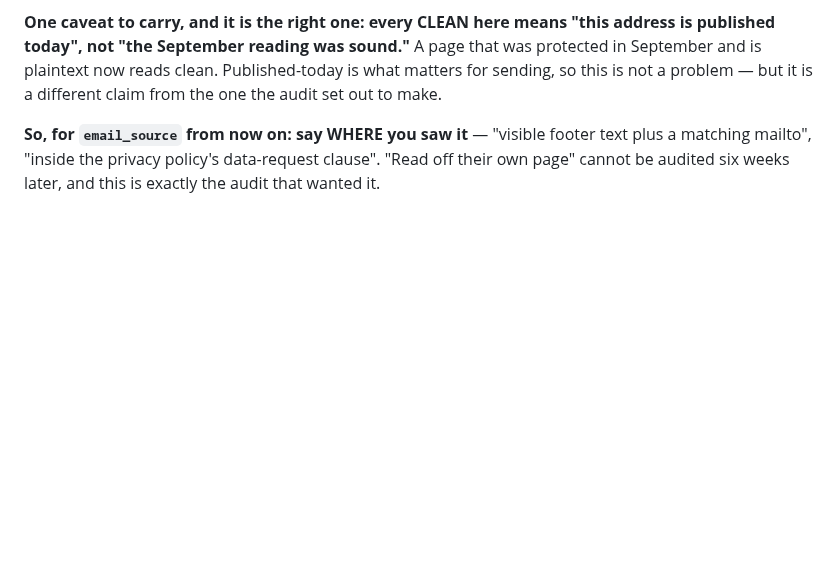
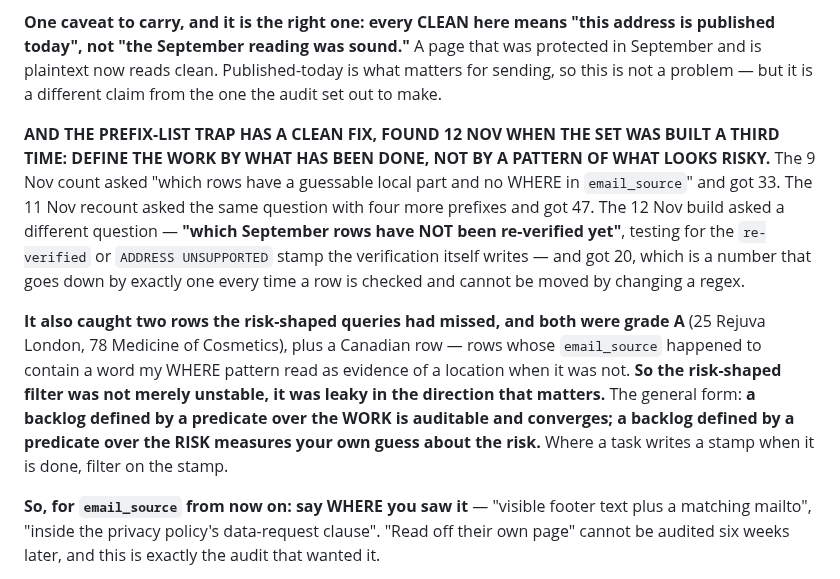
Before and after one commit to wilba-audit/wilba-audit, a Markdown page: reference/clinic-sourcing-brief.md, the part around the change. Rendered like a GitHub page; blank space fills up the shorter version.

```diff
--- a/reference/clinic-sourcing-brief.md
+++ b/reference/clinic-sourcing-brief.md
@@ -381,6 +381,23 @@ way, so none of the 27 is unqualified proof. Three observations narrow that a lo
 today", not "the September reading was sound."** A page that was protected in September and is
 plaintext now reads clean. Published-today is what matters for sending, so this is not a problem —
 but it is a different claim from the one the audit set out to make.
+
+**AND THE PREFIX-LIST TRAP HAS A CLEAN FIX, FOUND 12 NOV WHEN THE SET WAS BUILT A THIRD TIME:
+DEFINE THE WORK BY WHAT HAS BEEN DONE, NOT BY A PATTERN OF WHAT LOOKS RISKY.** The 9 Nov count
+asked "which rows have a guessable local part and no WHERE in `email_source`" and got 33. The 11
+Nov recount asked the same question with four more prefixes and got 47. The 12 Nov build asked a
+different question — **"which September rows have NOT been re-verified yet"**, testing for the
+`re-verified` or `ADDRESS UNSUPPORTED` stamp the verification itself writes — and got 20, which is
+a number that goes down by exactly one every time a row is checked and cannot be moved by changing
+a regex.
+
+**It also caught two rows the risk-shaped queries had missed, and both were grade A** (25 Rejuva
+London, 78 Medicine of Cosmetics), plus a Canadian row — rows whose `email_source` happened to
+contain a word my WHERE pattern read as evidence of a location when it was not. **So the
+risk-shaped filter was not merely unstable, it was leaky in the direction that matters.** The
+general form: **a backlog defined by a predicate over the WORK is auditable and converges; a
+backlog defined by a predicate over the RISK measures your own guess about the risk.** Where a
+task writes a stamp when it is done, filter on the stamp.
 
 **So, for `email_source` from now on: say WHERE you saw it** — "visible footer text plus a matching
 mailto", "inside the privacy policy's data-request clause". "Read off their own page" cannot be
```
Also changed, not shown: outputs/pipeline/SOURCING-LOG.md (+16 -0 lines).
